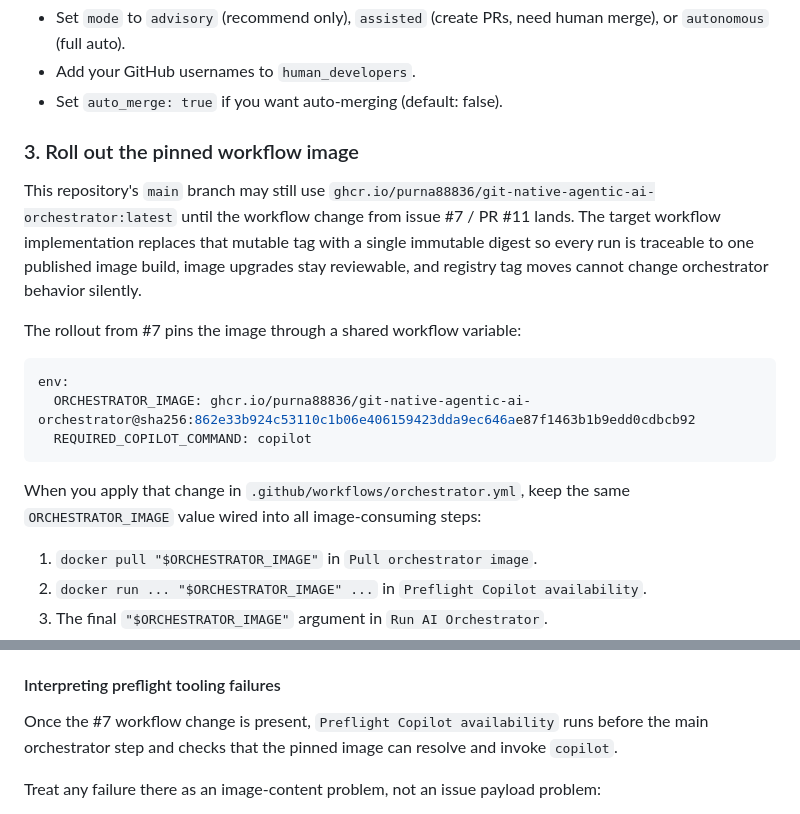
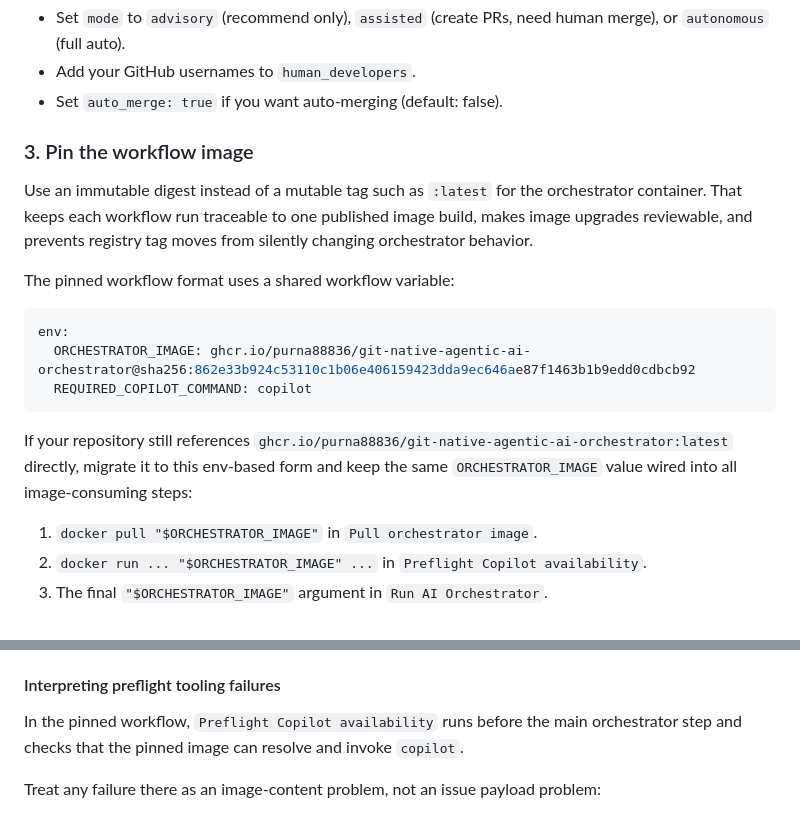
Before and after one commit to Purna88836/gitnative-AI-orchestrator-testing, a Markdown page: SETUP.md, 2 parts joined by grey strips. Drawn GitHub-style.

Commit message:
docs: remove transient setup status wording

````diff
--- a/SETUP.md
+++ b/SETUP.md
@@ -23,11 +23,11 @@ Edit `.orchestrator/config.yaml`:
 - Add your GitHub usernames to `human_developers`.
 - Set `auto_merge: true` if you want auto-merging (default: false).
 
-### 3. Roll out the pinned workflow image
+### 3. Pin the workflow image
 
-This repository's `main` branch may still use `ghcr.io/purna88836/git-native-agentic-ai-orchestrator:latest` until the workflow change from issue #7 / PR #11 lands. The target workflow implementation replaces that mutable tag with a single immutable digest so every run is traceable to one published image build, image upgrades stay reviewable, and registry tag moves cannot change orchestrator behavior silently.
+Use an immutable digest instead of a mutable tag such as `:latest` for the orchestrator container. That keeps each workflow run traceable to one published image build, makes image upgrades reviewable, and prevents registry tag moves from silently changing orchestrator behavior.
 
-The rollout from #7 pins the image through a shared workflow variable:
+The pinned workflow format uses a shared workflow variable:
 
 ```yaml
 env:
@@ -35,7 +35,7 @@ env:
   REQUIRED_COPILOT_COMMAND: copilot
 ```
 
-When you apply that change in `.github/workflows/orchestrator.yml`, keep the same `ORCHESTRATOR_IMAGE` value wired into all image-consuming steps:
+If your repository still references `ghcr.io/purna88836/git-native-agentic-ai-orchestrator:latest` directly, migrate it to this env-based form and keep the same `ORCHESTRATOR_IMAGE` value wired into all image-consuming steps:
 
 1. `docker pull "$ORCHESTRATOR_IMAGE"` in `Pull orchestrator image`.
 2. `docker run ... "$ORCHESTRATOR_IMAGE" ...` in `Preflight Copilot availability`.
@@ -52,7 +52,7 @@ When maintainers intentionally move to a new orchestrator image:
 
 #### Interpreting preflight tooling failures
 
-Once the #7 workflow change is present, `Preflight Copilot availability` runs before the main orchestrator step and checks that the pinned image can resolve and invoke `copilot`.
+In the pinned workflow, `Preflight Copilot availability` runs before the main orchestrator step and checks that the pinned image can resolve and invoke `copilot`.
 
 Treat any failure there as an image-content problem, not an issue payload problem:
 
````
